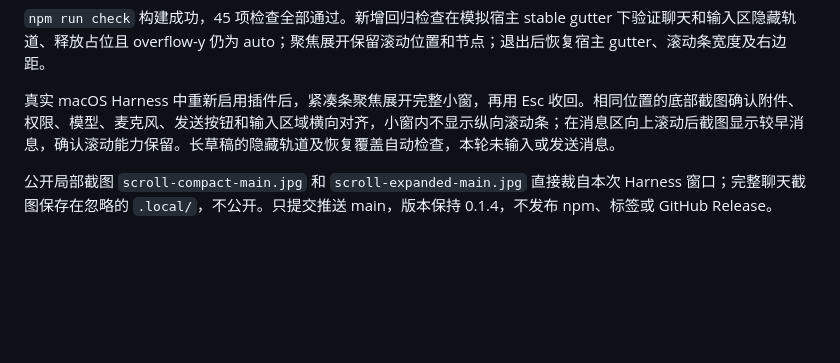
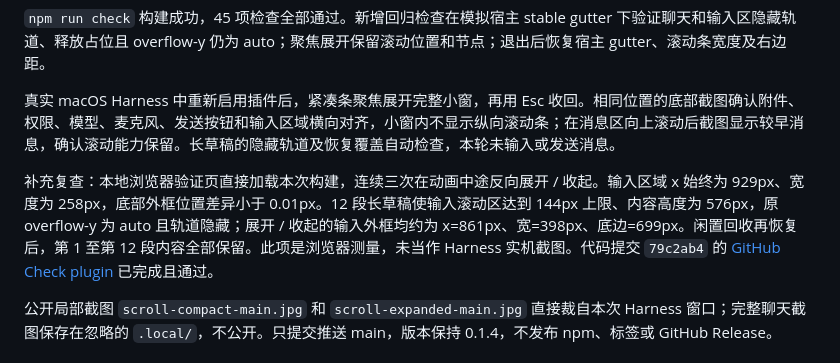
Before and after one commit to yfwu2020/dsh-full-view, a Markdown page: VALIDATION.md, the part around the change. Drawn GitHub-style; blank space fills up the shorter version.

Commit message:
Record transition reversal and long-draft verification

```diff
--- a/VALIDATION.md
+++ b/VALIDATION.md
@@ -5,6 +5,8 @@
 `npm run check` 构建成功，45 项检查全部通过。新增回归检查在模拟宿主 stable gutter 下验证聊天和输入区隐藏轨道、释放占位且 overflow-y 仍为 auto；聚焦展开保留滚动位置和节点；退出后恢复宿主 gutter、滚动条宽度及右边距。
 
 真实 macOS Harness 中重新启用插件后，紧凑条聚焦展开完整小窗，再用 Esc 收回。相同位置的底部截图确认附件、权限、模型、麦克风、发送按钮和输入区域横向对齐，小窗内不显示纵向滚动条；在消息区向上滚动后截图显示较早消息，确认滚动能力保留。长草稿的隐藏轨道及恢复覆盖自动检查，本轮未输入或发送消息。
+
+补充复查：本地浏览器验证页直接加载本次构建，连续三次在动画中途反向展开 / 收起。输入区域 x 始终为 929px、宽度为 258px，底部外框位置差异小于 0.01px。12 段长草稿使输入滚动区达到 144px 上限、内容高度为 576px，原 overflow-y 为 auto 且轨道隐藏；展开 / 收起的输入外框均约为 x=861px、宽=398px、底边=699px。闲置回收再恢复后，第 1 至第 12 段内容全部保留。此项是浏览器测量，未当作 Harness 实机截图。代码提交 `79c2ab4` 的 [GitHub Check plugin](https://github.com/yfwu2020/dsh-full-view/actions/runs/37230478955) 已完成且通过。
 
 公开局部截图 `scroll-compact-main.jpg` 和 `scroll-expanded-main.jpg` 直接裁自本次 Harness 窗口；完整聊天截图保存在忽略的 `.local/`，不公开。只提交推送 main，版本保持 0.1.4，不发布 npm、标签或 GitHub Release。
 
```
